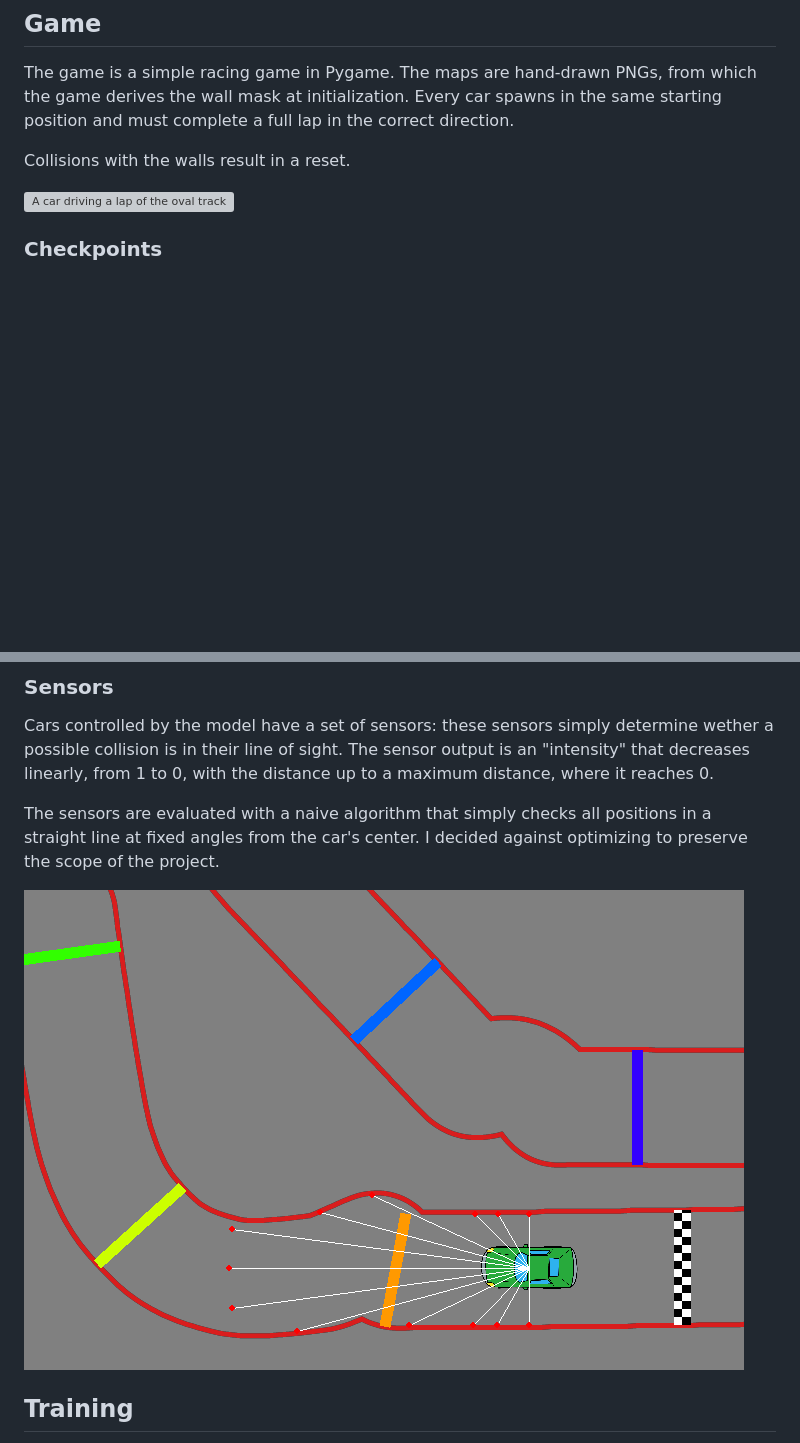
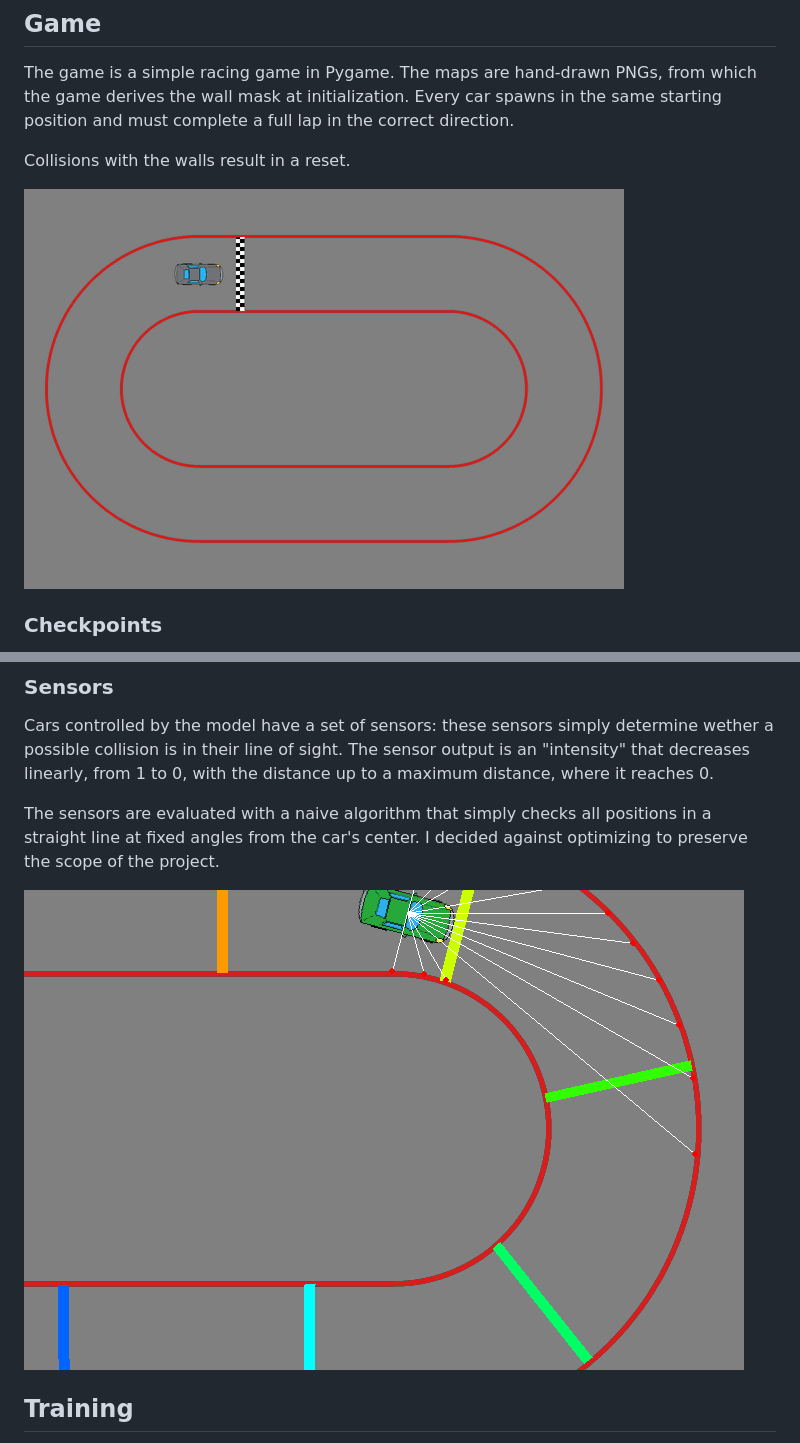
Before and after one commit to MarcoAcce/racing_agents, a Markdown page: README.md, 2 parts joined by grey strips. Drawn GitHub-style; pictures changed too: media/human_stadium.gif (added), media/sensors_monza.gif (deleted), media/sensors_stadium.gif (added); blank space fills up the shorter version; grey boxes are pictures that could not be loaded.

Commit message:
updated gifs

```diff
--- a/README.md
+++ b/README.md
@@ -9,7 +9,7 @@ The game is a simple racing game in Pygame. The maps are hand-drawn PNGs, from w
 
 Collisions with the walls result in a reset.
 
-![A car driving a lap of the oval track](media/human_oval.gif)
+![A car driving a lap of the stadium track](media/human_stadium.gif)
 
 ### Checkpoints
 
@@ -30,7 +30,7 @@ The sensor output is an "intensity" that decreases linearly, from 1 to 0, with t
 
 The sensors are evaluated with a naive algorithm that simply checks all positions in a straight line at fixed angles from the car's center. I decided against optimizing to preserve the scope of the project.
 
-![An AI car on Monza with its sensors and the checkpoints drawn](media/sensors_monza.gif)
+![An AI car on the stadium track with its sensors and the checkpoints drawn](media/sensors_stadium.gif)
 
 ## Training
 
```
Also changed, not shown: other parts of README.md (+2 -0 lines), media/monza.gif (added), 1 other file.
